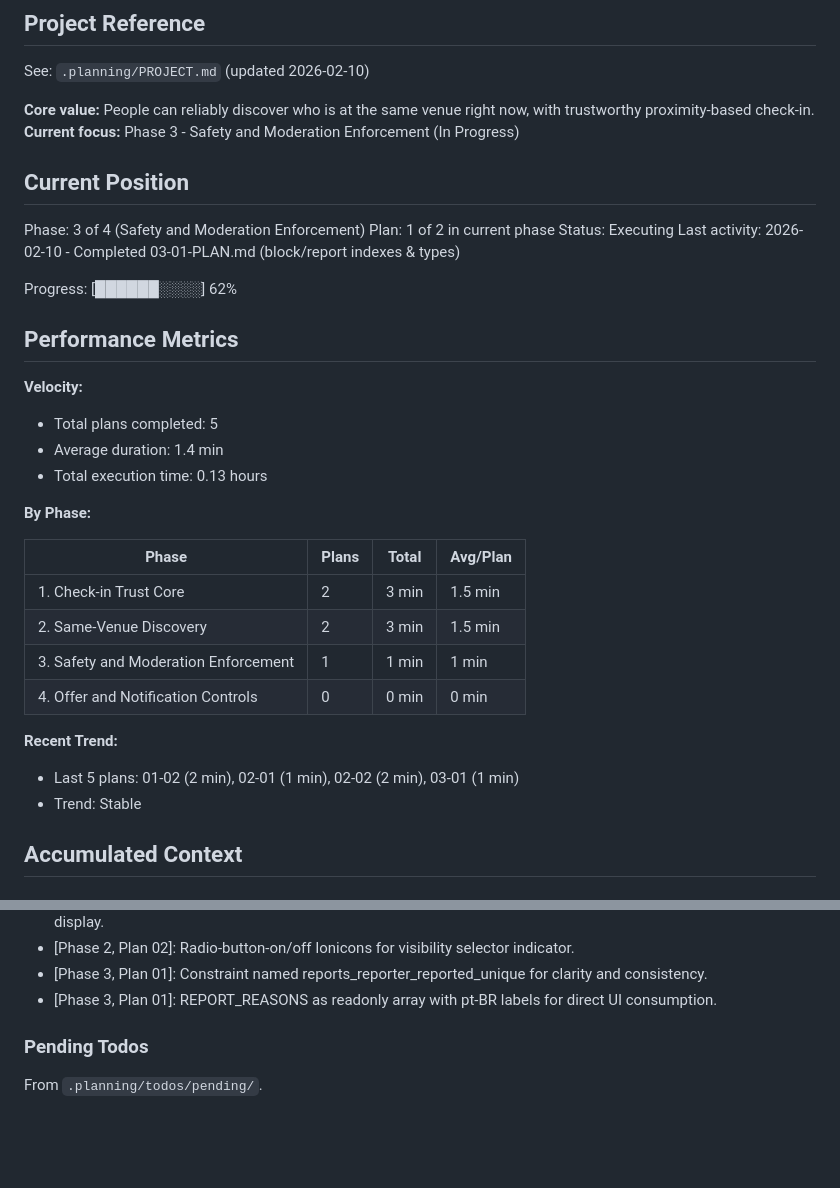
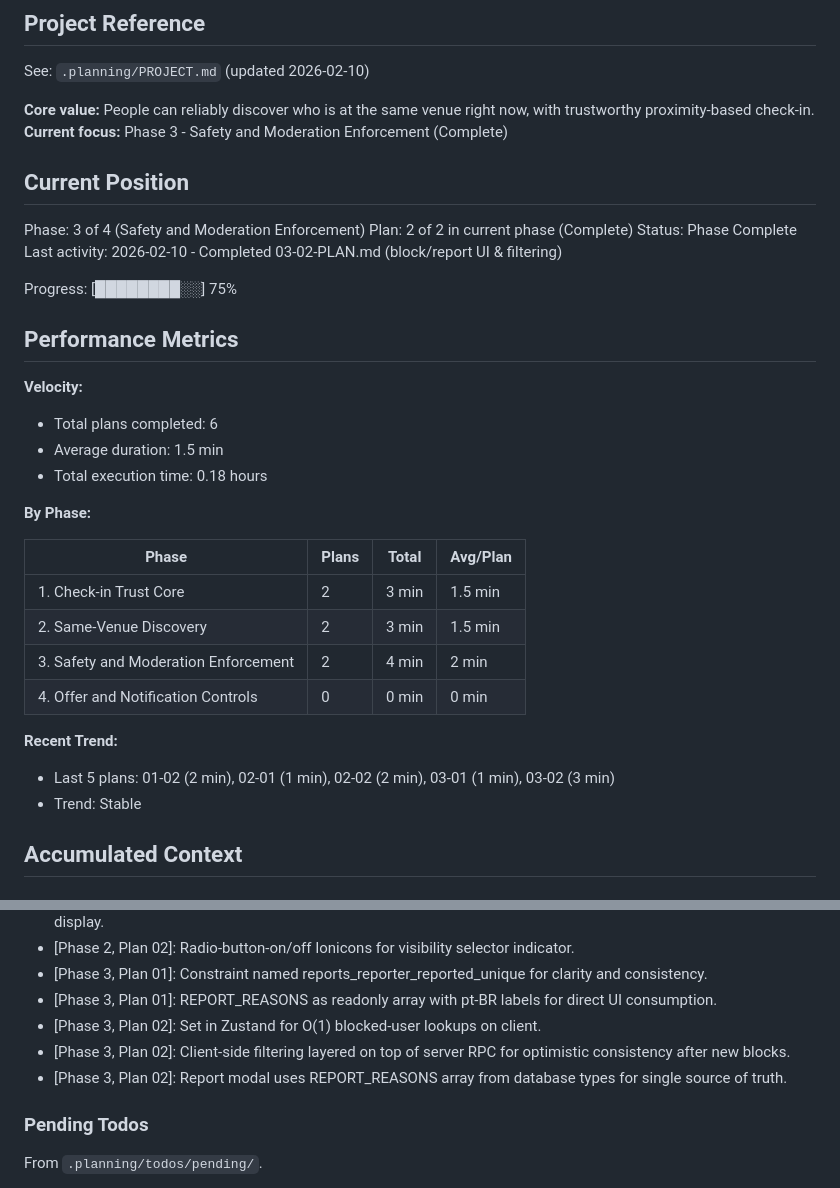
Before and after one commit to augustoFranke/Ta-la, a Markdown page: .planning/STATE.md, 2 parts joined by grey strips. Drawn GitHub-style; blank space fills up the shorter version.

Commit message:
docs(03-02): complete block/report UI plan
- SUMMARY.md with execution results and self-check
- STATE.md updated to Phase 3 complete (plan 2/2)
- ROADMAP.md marks Phase 3 complete

```diff
--- a/.planning/STATE.md
+++ b/.planning/STATE.md
@@ -5,23 +5,23 @@
 See: `.planning/PROJECT.md` (updated 2026-02-10)
 
 **Core value:** People can reliably discover who is at the same venue right now, with trustworthy proximity-based check-in.
-**Current focus:** Phase 3 - Safety and Moderation Enforcement (In Progress)
+**Current focus:** Phase 3 - Safety and Moderation Enforcement (Complete)
 
 ## Current Position
 
 Phase: 3 of 4 (Safety and Moderation Enforcement)
-Plan: 1 of 2 in current phase
-Status: Executing
-Last activity: 2026-02-10 - Completed 03-01-PLAN.md (block/report indexes & types)
+Plan: 2 of 2 in current phase (Complete)
+Status: Phase Complete
+Last activity: 2026-02-10 - Completed 03-02-PLAN.md (block/report UI & filtering)
 
-Progress: [██████░░░░] 62%
+Progress: [████████░░] 75%
 
 ## Performance Metrics
 
 **Velocity:**
-- Total plans completed: 5
-- Average duration: 1.4 min
-- Total execution time: 0.13 hours
+- Total plans completed: 6
+- Average duration: 1.5 min
+- Total execution time: 0.18 hours
 
 **By Phase:**
 
@@ -29,11 +29,11 @@ Progress: [██████░░░░] 62%
 |-------|-------|-------|----------|
 | 1. Check-in Trust Core | 2 | 3 min | 1.5 min |
 | 2. Same-Venue Discovery | 2 | 3 min | 1.5 min |
-| 3. Safety and Moderation Enforcement | 1 | 1 min | 1 min |
+| 3. Safety and Moderation Enforcement | 2 | 4 min | 2 min |
 | 4. Offer and Notification Controls | 0 | 0 min | 0 min |
 
 **Recent Trend:**
-- Last 5 plans: 01-02 (2 min), 02-01 (1 min), 02-02 (2 min), 03-01 (1 min)
+- Last 5 plans: 01-02 (2 min), 02-01 (1 min), 02-02 (2 min), 03-01 (1 min), 03-02 (3 min)
 - Trend: Stable
 
 ## Accumulated Context
@@ -61,6 +61,9 @@ Recent decisions affecting current work:
 - [Phase 2, Plan 02]: Radio-button-on/off Ionicons for visibility selector indicator.
 - [Phase 3, Plan 01]: Constraint named reports_reporter_reported_unique for clarity and consistency.
 - [Phase 3, Plan 01]: REPORT_REASONS as readonly array with pt-BR labels for direct UI consumption.
+- [Phase 3, Plan 02]: Set<string> in Zustand for O(1) blocked-user lookups on client.
+- [Phase 3, Plan 02]: Client-side filtering layered on top of server RPC for optimistic consistency after new blocks.
+- [Phase 3, Plan 02]: Report modal uses REPORT_REASONS array from database types for single source of truth.
 
 ### Pending Todos
 
```
Also changed, not shown: other parts of .planning/STATE.md (+2 -2 lines), .planning/ROADMAP.md (+3 -3 lines), 1 other file.
